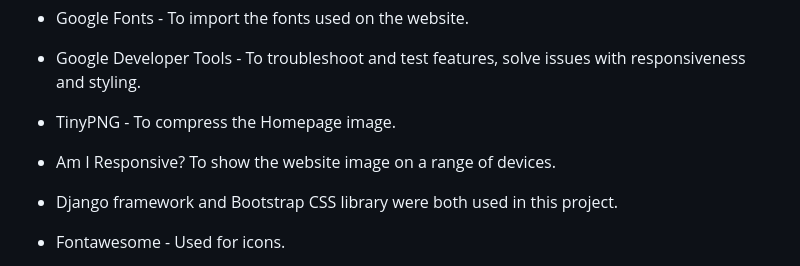
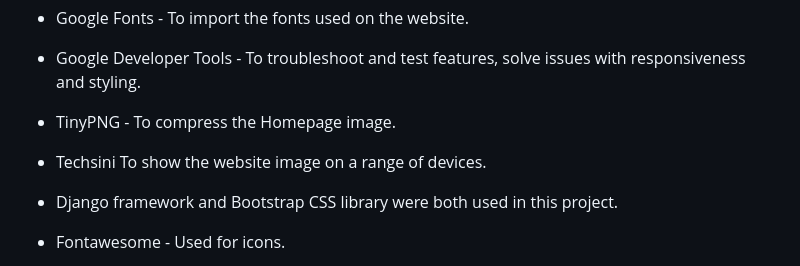
Before and after one commit to MoniMurray/bookworms-et-al, a Markdown page: README.md, the part around the change printed below. Drawn GitHub-style.

Commit message:
Readme.md - generate techsini website image accross the range of devices

```diff
--- a/README.md
+++ b/README.md
@@ -385,7 +385,7 @@ Languages in this project were:
 
 - TinyPNG - To compress the Homepage image.
 
-- Am I Responsive? To show the website image on a range of devices.
+- Techsini To show the website image on a range of devices.
 
 - Django framework and Bootstrap CSS library were both used in this project.
 
```
Also changed, not shown: other parts of README.md (+2 -2 lines), readme_media/screenshots/am_i_responsive_screenshot.png.
